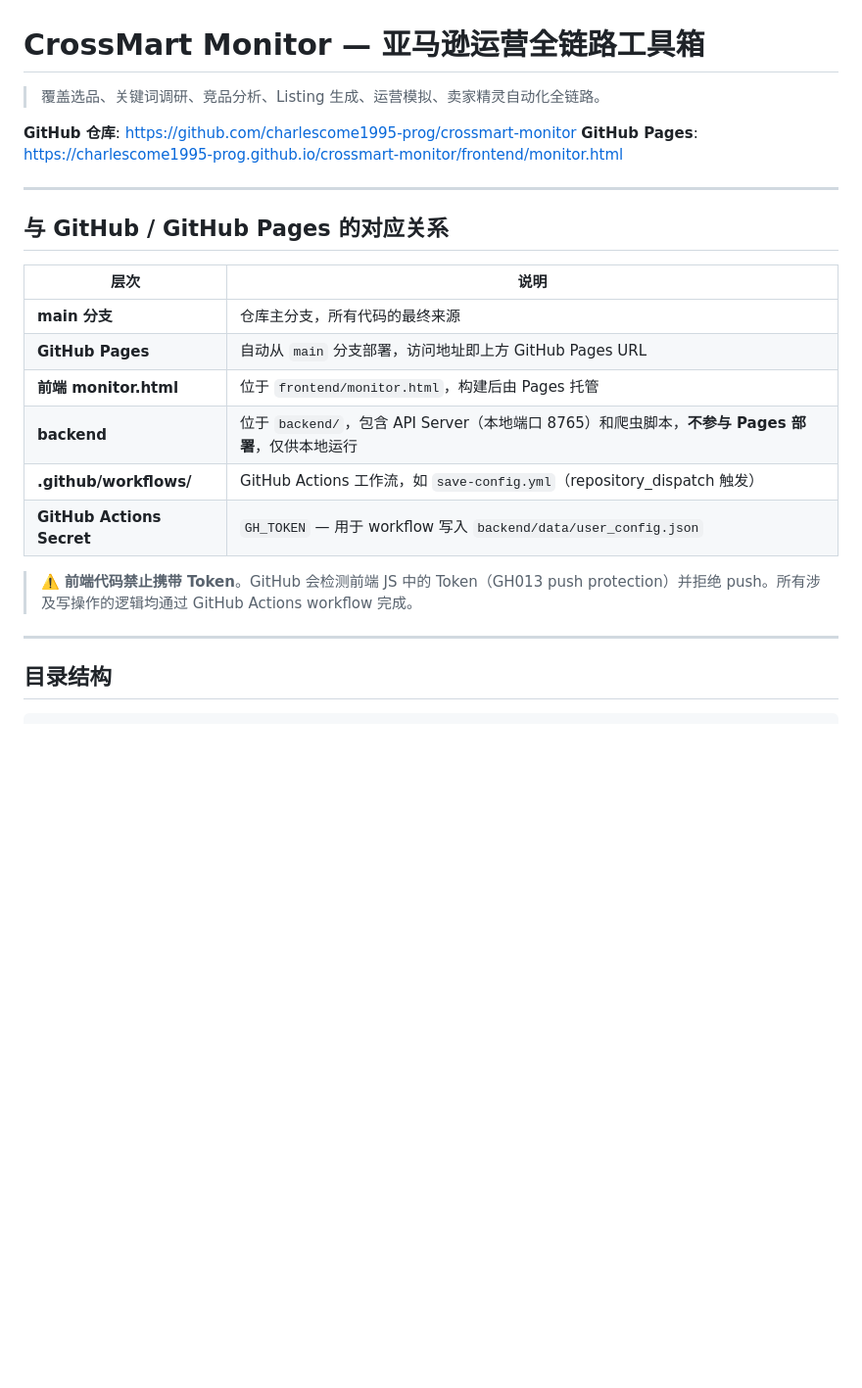
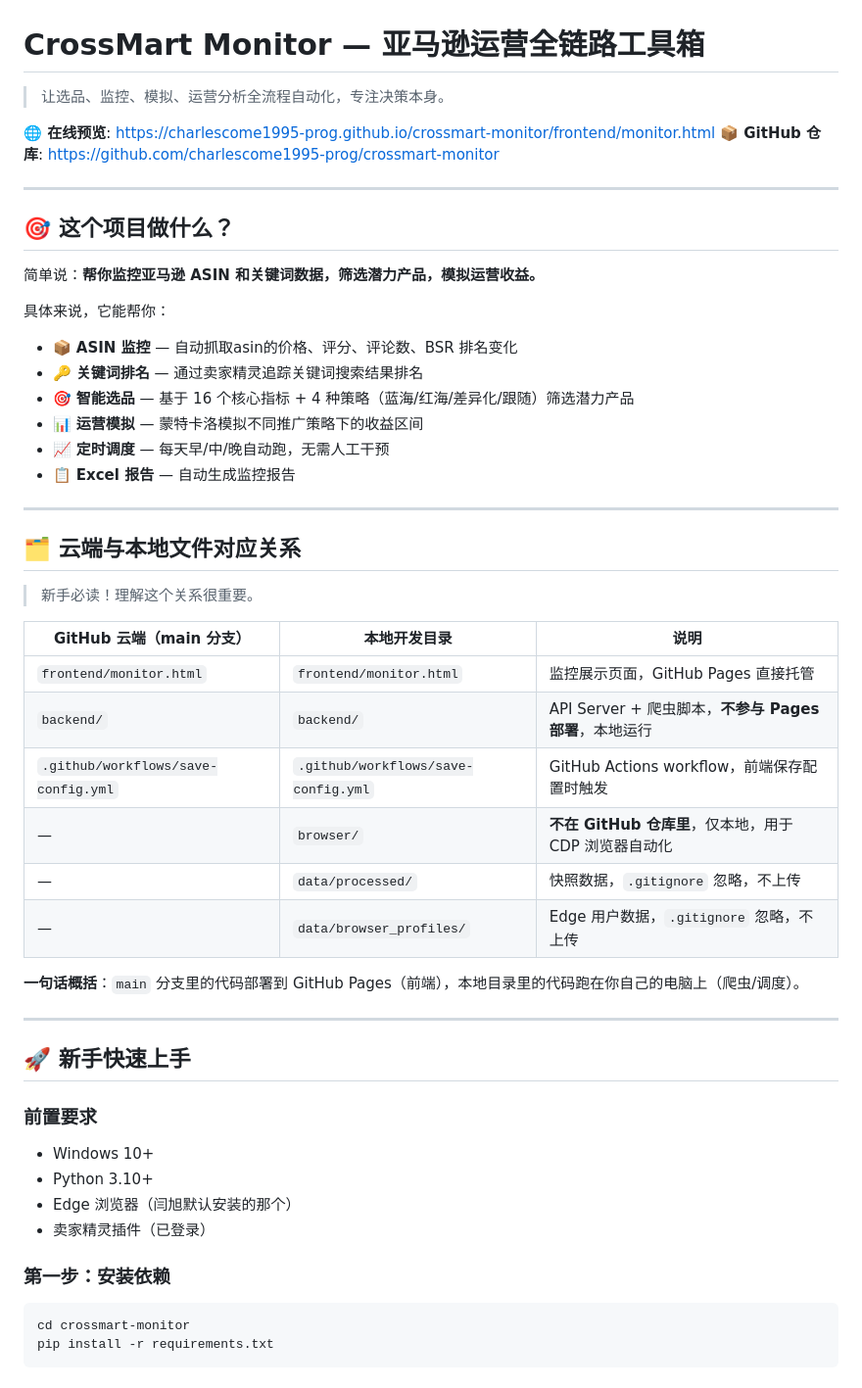
Before and after one commit to charlescome1995-prog/crossmart-monitor, a Markdown page: crossmart-monitor/README.md, the part around one of its changes. Shown at 98% size. GitHub-like rendering; blank space fills up the shorter version.

````diff
--- a/crossmart-monitor/README.md
+++ b/crossmart-monitor/README.md
@@ -1,27 +1,56 @@
 # CrossMart Monitor — 亚马逊运营全链路工具箱
 
-> 覆盖选品、关键词调研、竞品分析、Listing 生成、运营模拟、卖家精灵自动化全链路。
+> 让选品、监控、模拟、运营分析全流程自动化，专注决策本身。
 
-**GitHub 仓库**: https://github.com/charlescome1995-prog/crossmart-monitor
-**GitHub Pages**: https://charlescome1995-prog.github.io/crossmart-monitor/frontend/monitor.html
+**🌐 在线预览**: https://charlescome1995-prog.github.io/crossmart-monitor/frontend/monitor.html
+**📦 GitHub 仓库**: https://github.com/charlescome1995-prog/crossmart-monitor
 
 ---
 
-## 与 GitHub / GitHub Pages 的对应关系
+## 🎯 这个项目做什么？
 
-| 层次 | 说明 |
-|------|------|
-| **main 分支** | 仓库主分支，所有代码的最终来源 |
-| **GitHub Pages** | 自动从 `main` 分支部署，访问地址即上方 GitHub Pages URL |
-| **前端 monitor.html** | 位于 `frontend/monitor.html`，构建后由 Pages 托管 |
-| **backend** | 位于 `backend/`，包含 API Server（本地端口 8765）和爬虫脚本，**不参与 Pages 部署**，仅供本地运行 |
-| **.github/workflows/** | GitHub Actions 工作流，如 `save-config.yml`（repository_dispatch 触发） |
-| **GitHub Actions Secret** | `GH_TOKEN` — 用于 workflow 写入 `backend/data/user_config.json` |
+简单说：**帮你监控亚马逊 ASIN 和关键词数据，筛选潜力产品，模拟运营收益。**
 
-> ⚠️ **前端代码禁止携带 Token**。GitHub 会检测前端 JS 中的 Token（GH013 push protection）并拒绝 push。所有涉及写操作的逻辑均通过 GitHub Actions workflow 完成。
+具体来说，它能帮你：
+
+- 📦 **ASIN 监控** — 自动抓取asin的价格、评分、评论数、BSR 排名变化
+- 🔑 **关键词排名** — 通过卖家精灵追踪关键词搜索结果排名
+- 🎯 **智能选品** — 基于 16 个核心指标 + 4 种策略（蓝海/红海/差异化/跟随）筛选潜力产品
+- 📊 **运营模拟** — 蒙特卡洛模拟不同推广策略下的收益区间
+- 📈 **定时调度** — 每天早/中/晚自动跑，无需人工干预
+- 📋 **Excel 报告** — 自动生成监控报告
 
 ---
 
-## 目录结构
+## 🗂️ 云端与本地文件对应关系
 
+> 新手必读！理解这个关系很重要。
+
+| GitHub 云端（main 分支） | 本地开发目录 | 说明 |
+|------|------|------|
+| `frontend/monitor.html` | `frontend/monitor.html` | 监控展示页面，GitHub Pages 直接托管 |
+| `backend/` | `backend/` | API Server + 爬虫脚本，**不参与 Pages 部署**，本地运行 |
+| `.github/workflows/save-config.yml` | `.github/workflows/save-config.yml` | GitHub Actions workflow，前端保存配置时触发 |
+| — | `browser/` | **不在 GitHub 仓库里**，仅本地，用于 CDP 浏览器自动化 |
+| — | `data/processed/` | 快照数据，`.gitignore` 忽略，不上传 |
+| — | `data/browser_profiles/` | Edge 用户数据，`.gitignore` 忽略，不上传 |
+
+**一句话概括**：`main` 分支里的代码部署到 GitHub Pages（前端），本地目录里的代码跑在你自己的电脑上（爬虫/调度）。
+
+---
+
+## 🚀 新手快速上手
+
+### 前置要求
+
+- Windows 10+
+- Python 3.10+
+- Edge 浏览器（闫旭默认安装的那个）
+- 卖家精灵插件（已登录）
+
+### 第一步：安装依赖
+
+```powershell
+cd crossmart-monitor
+pip install -r requirements.txt
 ```
````
Also changed, not shown: other parts of crossmart-monitor/README.md (+235 -98 lines).
